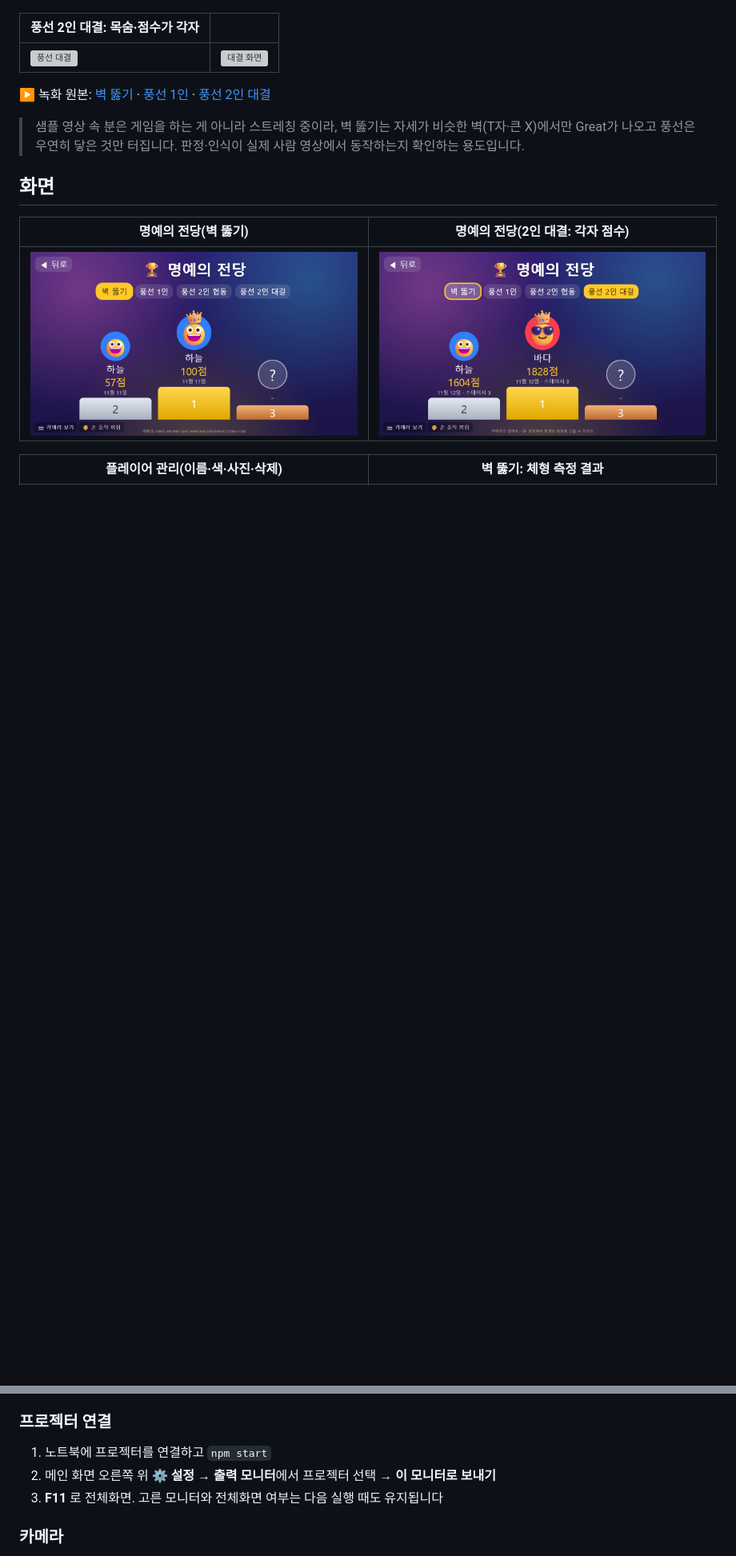
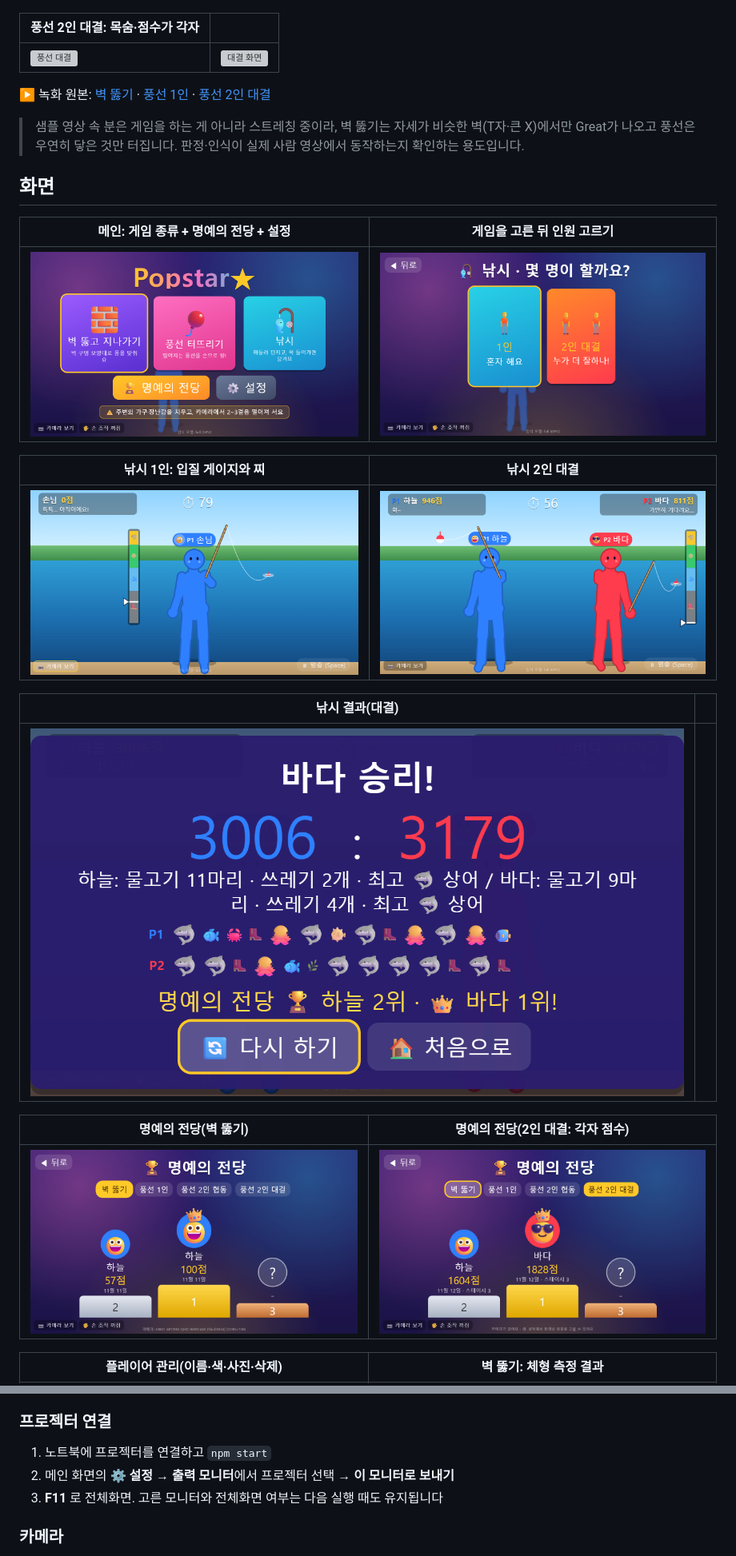
Before and after one commit to gomjelly/Popstar, a Markdown page: README.md, 2 parts joined by grey strips. Shown at 80% size. Rendered like a GitHub page; pictures changed too: docs/media/fish-1p.png (added), docs/media/fish-result.png (added), docs/media/fish-versus.png (added); blank space fills up the shorter version; grey boxes are pictures that could not be loaded.

```diff
--- a/README.md
+++ b/README.md
@@ -22,6 +22,18 @@
 
 ## 화면
 
+| 메인: 게임 종류 + 명예의 전당 + 설정 | 게임을 고른 뒤 인원 고르기 |
+| --- | --- |
+| ![메인](docs/media/main.png) | ![인원 고르기](docs/media/mode-fish.png) |
+
+| 낚시 1인: 입질 게이지와 찌 | 낚시 2인 대결 |
+| --- | --- |
+| ![낚시 1인](docs/media/fish-1p.png) | ![낚시 대결](docs/media/fish-versus.png) |
+
+| 낚시 결과(대결) | |
+| --- | --- |
+| ![낚시 결과](docs/media/fish-result.png) | |
+
 | 명예의 전당(벽 뚫기) | 명예의 전당(2인 대결: 각자 점수) |
 | --- | --- |
 | ![명예의 전당](docs/media/hall.png) | ![대결 명예의 전당](docs/media/hall-versus.png) |
@@ -80,7 +92,7 @@ npm start
 ### 프로젝터 연결
 
 1. 노트북에 프로젝터를 연결하고 `npm start`
-2. 메인 화면 오른쪽 위 **⚙️ 설정** → **출력 모니터**에서 프로젝터 선택 → **이 모니터로 보내기**
+2. 메인 화면의 **⚙️ 설정** → **출력 모니터**에서 프로젝터 선택 → **이 모니터로 보내기**
 3. **F11** 로 전체화면. 고른 모니터와 전체화면 여부는 다음 실행 때도 유지됩니다
 
 ### 카메라
```
Also changed, not shown: other parts of README.md (+31 -6 lines), 14 other files.
